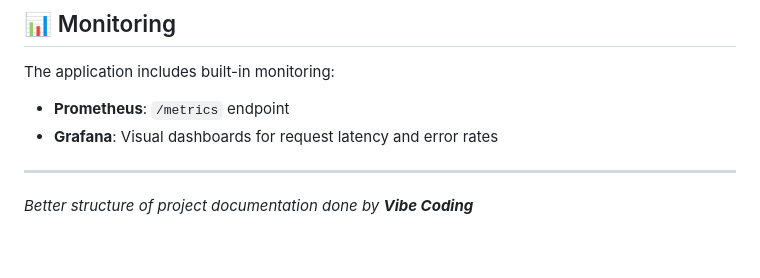
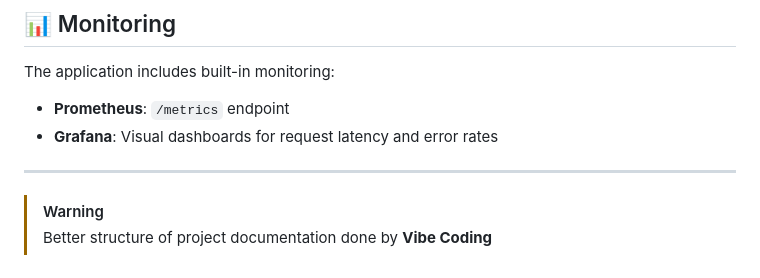
Before and after one commit to farhanrhine/flipkart-shopping-agent, a Markdown page: README.md, the part around the change. Drawn GitHub-style.

Commit message:
at description note

```diff
--- a/README.md
+++ b/README.md
@@ -184,4 +184,5 @@ The application includes built-in monitoring:
 
 ---
 
-*Better structure of project documentation done by **Vibe Coding***
+> [!WARNING]
+> Better structure of project documentation done by **Vibe Coding**
```
